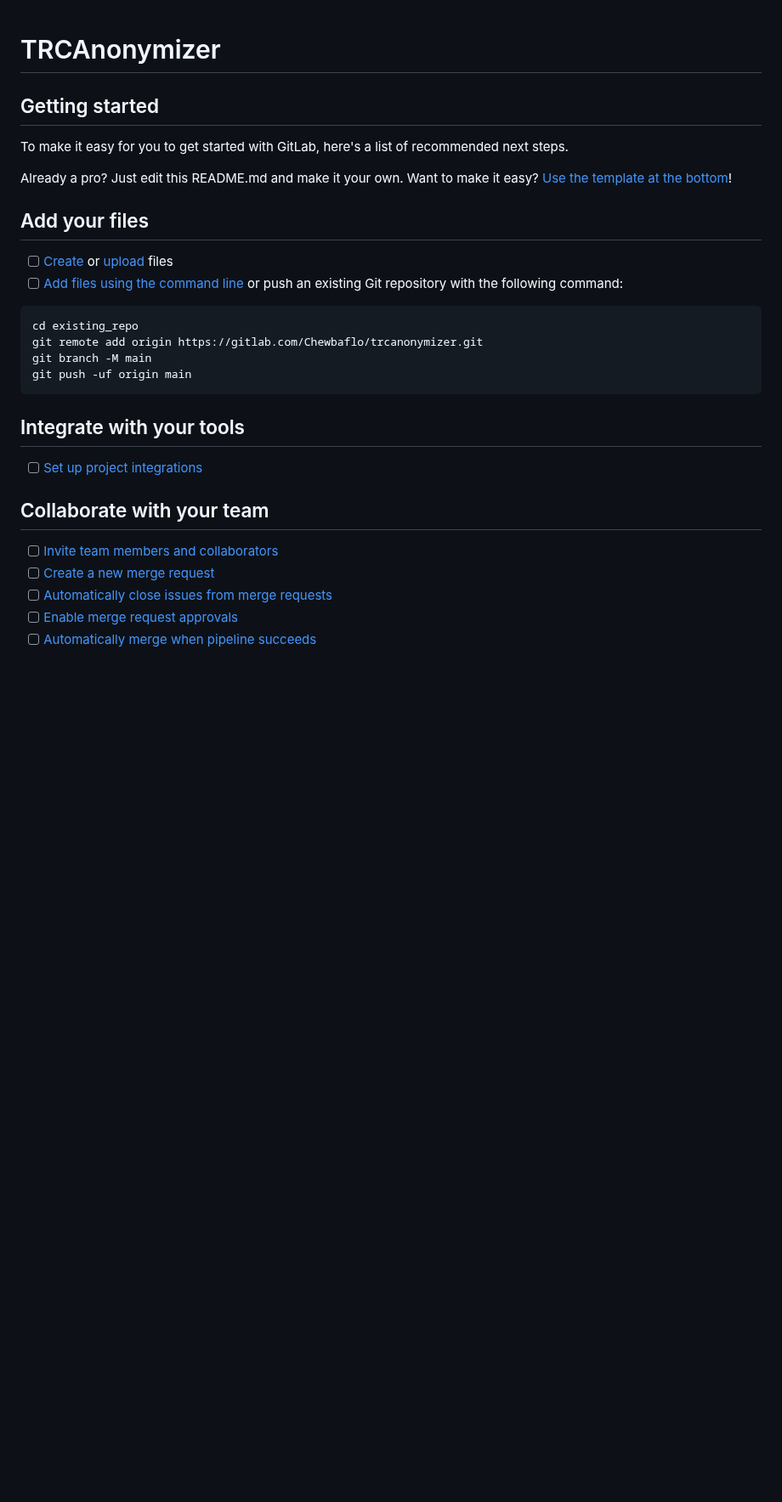
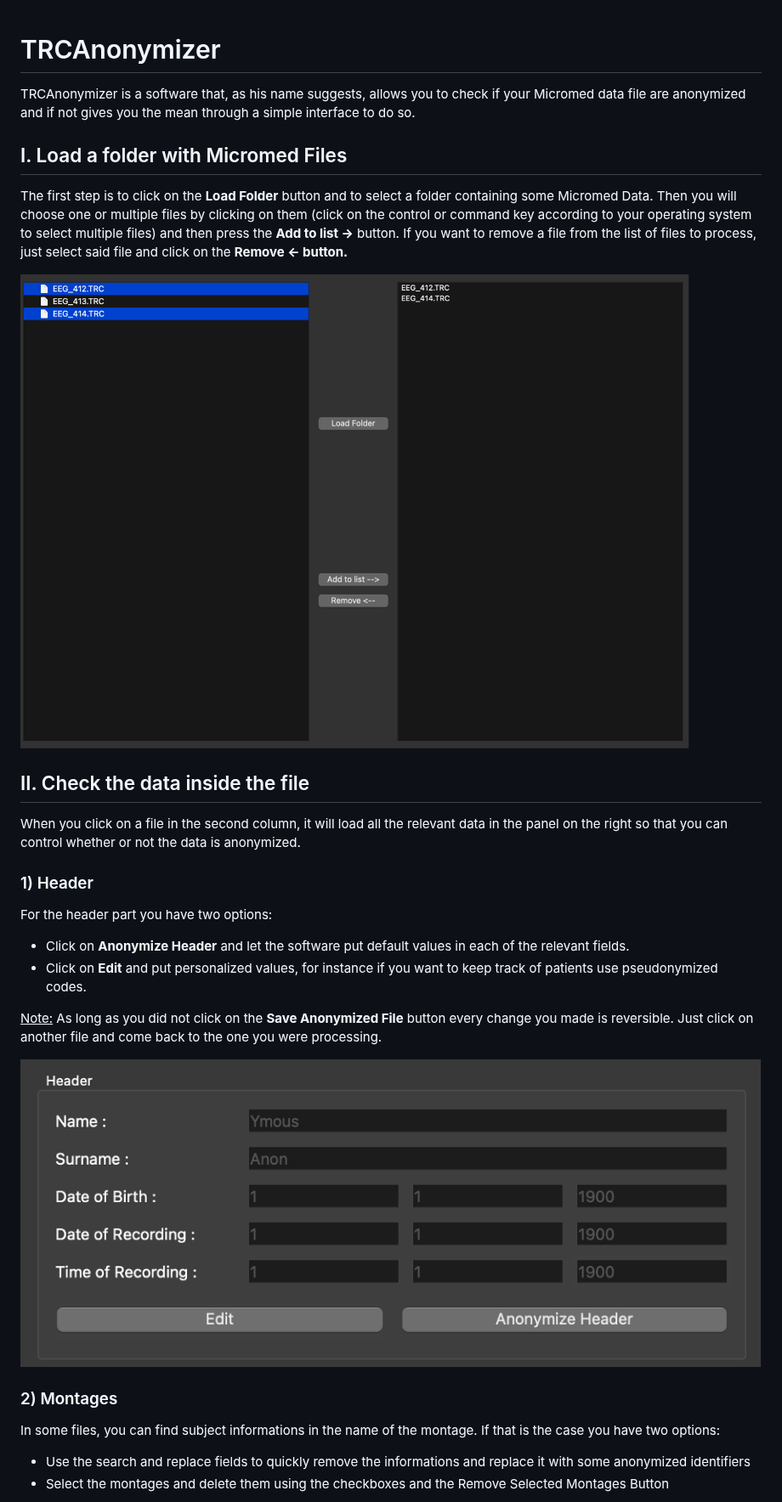
Before and after one commit to floriansipp/TRCAnonymizer, a Markdown page: README.md, the part around one of its changes. Shown at 85% size. Rendered like a GitHub page; pictures changed too: Docs/img/1.png (added), Docs/img/2.png (added); blank space fills up the shorter version.

````diff
--- a/README.md
+++ b/README.md
@@ -1,34 +1,33 @@
 # TRCAnonymizer
 
+TRCAnonymizer is a software that, as his name suggests, allows you to check if your Micromed data file are anonymized and if not gives you the mean through a simple interface to do so.
 
+## I.	Load a folder with Micromed Files
 
-## Getting started
+The first step is to click on the **Load Folder** button and to select a folder containing some Micromed Data.
+Then you will choose one or multiple files by clicking on them (click on the control or command key according to your operating system to select multiple files) and then press the **Add to list ->** button.
+If you want to remove a file from the list of files to process, just select said file and click on the **Remove <- button.**
 
-To make it easy for you to get started with GitLab, here's a list of recommended next steps.
+![UI Loading file part](/Docs/img/1.png "UI Loading file")
 
-Already a pro? Just edit this README.md and make it your own. Want to make it easy? [Use the template at the bottom](#editing-this-readme)!
+## II.	Check the data inside the file
 
-## Add your files
+When you click on a file in the second column, it will load all the relevant data in the panel on the right so that you can control whether or not the data is anonymized.
 
-- [ ] [Create](https://docs.gitlab.com/ee/user/project/repository/web_editor.html#create-a-file) or [upload](https://docs.gitlab.com/ee/user/project/repository/web_editor.html#upload-a-file) files
-- [ ] [Add files using the command line](https://docs.gitlab.com/ee/gitlab-basics/add-file.html#add-a-file-using-the-command-line) or push an existing Git repository with the following command:
+### 1)	Header
 
-```
-cd existing_repo
-git remote add origin https://gitlab.com/Chewbaflo/trcanonymizer.git
-git branch -M main
-git push -uf origin main
-```
+For the header part you have two options:
+-	Click on **Anonymize Header** and let the software put default values in each of the
+relevant fields.
+-	Click on **Edit** and put personalized values, for instance if you want to keep track of patients use pseudonymized codes.
 
-## Integrate with your tools
+<u>Note:</u>  As long as you did not click on the **Save Anonymized File** button every change you made is reversible. Just click on another file and come back to the one you were processing.
 
-- [ ] [Set up project integrations](https://gitlab.com/Chewbaflo/trcanonymizer/-/settings/integrations)
+![Header Checking Area](/Docs/img/2.png "Header Checking Area")
 
-## Collaborate with your team
+### 2)	Montages
 
-- [ ] [Invite team members and collaborators](https://docs.gitlab.com/ee/user/project/members/)
-- [ ] [Create a new merge request](https://docs.gitlab.com/ee/user/project/merge_requests/creating_merge_requests.html)
-- [ ] [Automatically close issues from merge requests](https://docs.gitlab.com/ee/user/project/issues/managing_issues.html#closing-issues-automatically)
-- [ ] [Enable merge request approvals](https://docs.gitlab.com/ee/user/project/merge_requests/approvals/)
-- [ ] [Automatically merge when pipeline succeeds](https://docs.gitlab.com/ee/user/project/merge_requests/merge_when_pipeline_succeeds.html)
+In some files, you can find subject informations in the name of the montage. If that is the case you have two options:
+-	Use the search and replace fields to quickly remove the informations and replace it with some anonymized identifiers
+-	Select the montages and delete them using the checkboxes and the Remove Selected Montages Button
 
````
Also changed, not shown: other parts of README.md (+21 -45 lines), Docs/img/3.png (added), Docs/img/4.png (added), Docs/img/5.png (added).
